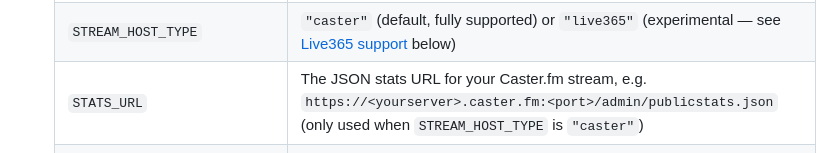
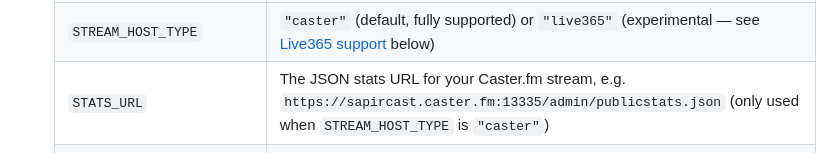
Before and after one commit to nevin-m/icecast-nowplaying-display, a Markdown page: README.md, the part around the change. GitHub-like rendering.

Commit message:
Update STATS_URL example in README

```diff
--- a/README.md
+++ b/README.md
@@ -43,7 +43,7 @@ The display shows:
    |---|---|
    | `STATION_NAME` | Your station's name (e.g. `"WBAB 102.3FM"`). Set this once — it automatically fills in `ID_MODE_TEXT`, `HEADER_STATIC_TEXT`, `HEADER_SCROLLING_TEXT`, and the browser tab title for you, so you don't have to repeat it everywhere. |
    | `STREAM_HOST_TYPE` | `"caster"` (default, fully supported) or `"live365"` (experimental — see [Live365 support](#live365-support-experimental) below) |
-   | `STATS_URL` | The JSON stats URL for your Caster.fm stream, e.g. `https://<yourserver>.caster.fm:<port>/admin/publicstats.json` (only used when `STREAM_HOST_TYPE` is `"caster"`) |
+   | `STATS_URL` | The JSON stats URL for your Caster.fm stream, e.g. `https://sapircast.caster.fm:13335/admin/publicstats.json` (only used when `STREAM_HOST_TYPE` is `"caster"`) |
    | `HEADER_STATIC_TEXT` / `HEADER_SCROLLING_TEXT` | Header banner text — defaults to using `STATION_NAME`, but can be overridden individually with your own wording (e.g. to add a phone number or call letters) |
    | `ID_MODE_TEXT` | Text shown when a station ID/jingle is playing instead of a song — also defaults to using `STATION_NAME` |
    | `ID_KEYWORDS` | Optional list of keywords (e.g. `"Station ID"`, `"Jingle"`) that identify a station ID/jingle by name. When matched, shows `placeholder.jpg` on a blank background instead of the logo. |
```
